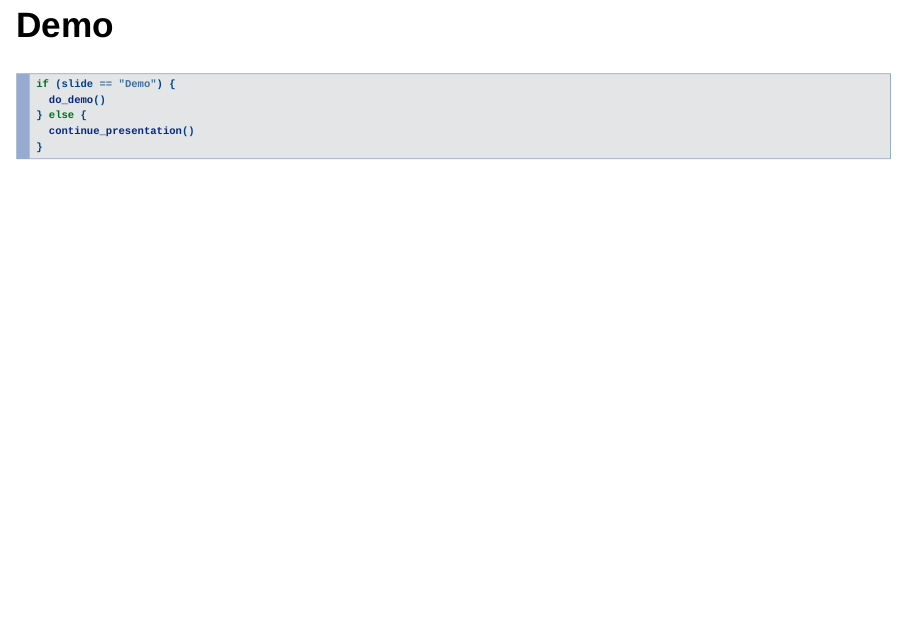
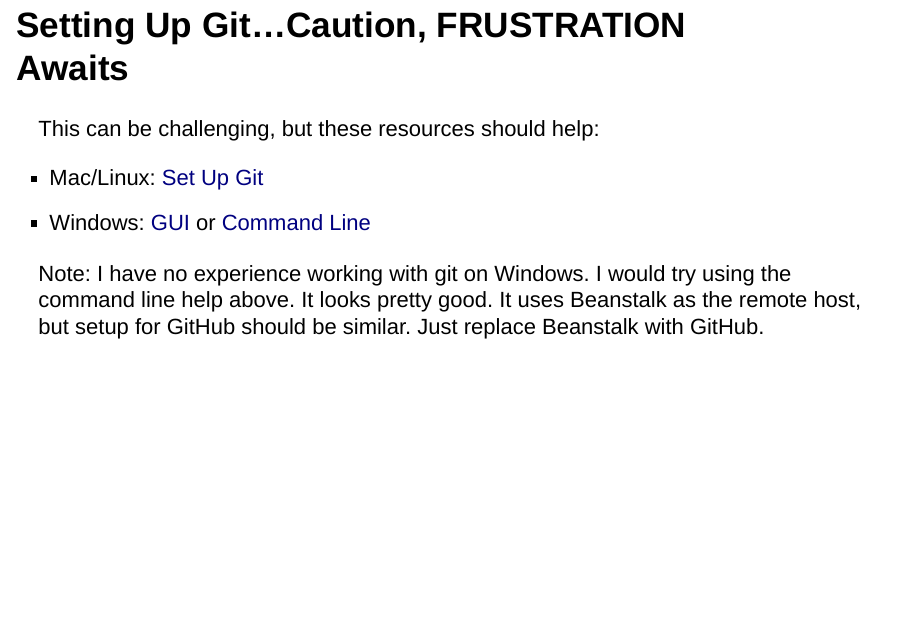
Before and after one commit to Kapeel/reproducible_talk, an R Markdown document (slides/slides.Rmd): page 9 of 12 before the commit and page 9 of 13 after it. Rendered offline with R 4.5, knitr and Pandoc, with nearby package versions; drawn as Slidy slides in place of the format the file asks for.

Commit message:
version before putting on RPubs

````diff
--- a/slides/slides.Rmd
+++ b/slides/slides.Rmd
@@ -57,6 +57,18 @@ summary(cars)
 plot(cars)
 ```
 
+## Setting Up Git...Caution, FRUSTRATION Awaits
+
+This can be challenging, but these resources should help:
+
+- Mac/Linux: [Set Up Git](https://help.github.com/articles/set-up-git/)
+- Windows: [GUI](https://help.github.com/articles/getting-started-with-github-for-windows/)
+  or [Command Line](http://guides.beanstalkapp.com/version-control/git-on-windows.html)
+
+Note: I have no experience working with git on Windows. I would try using the
+command line help above. It looks pretty good. It uses Beanstalk as the remote
+host, but setup for GitHub should be similar. Just replace Beanstalk with GitHub.
+
 ## Demo
 
 ```{r, eval = FALSE}
````
Also changed, not shown: slides/README.md, slides/slides.html.
